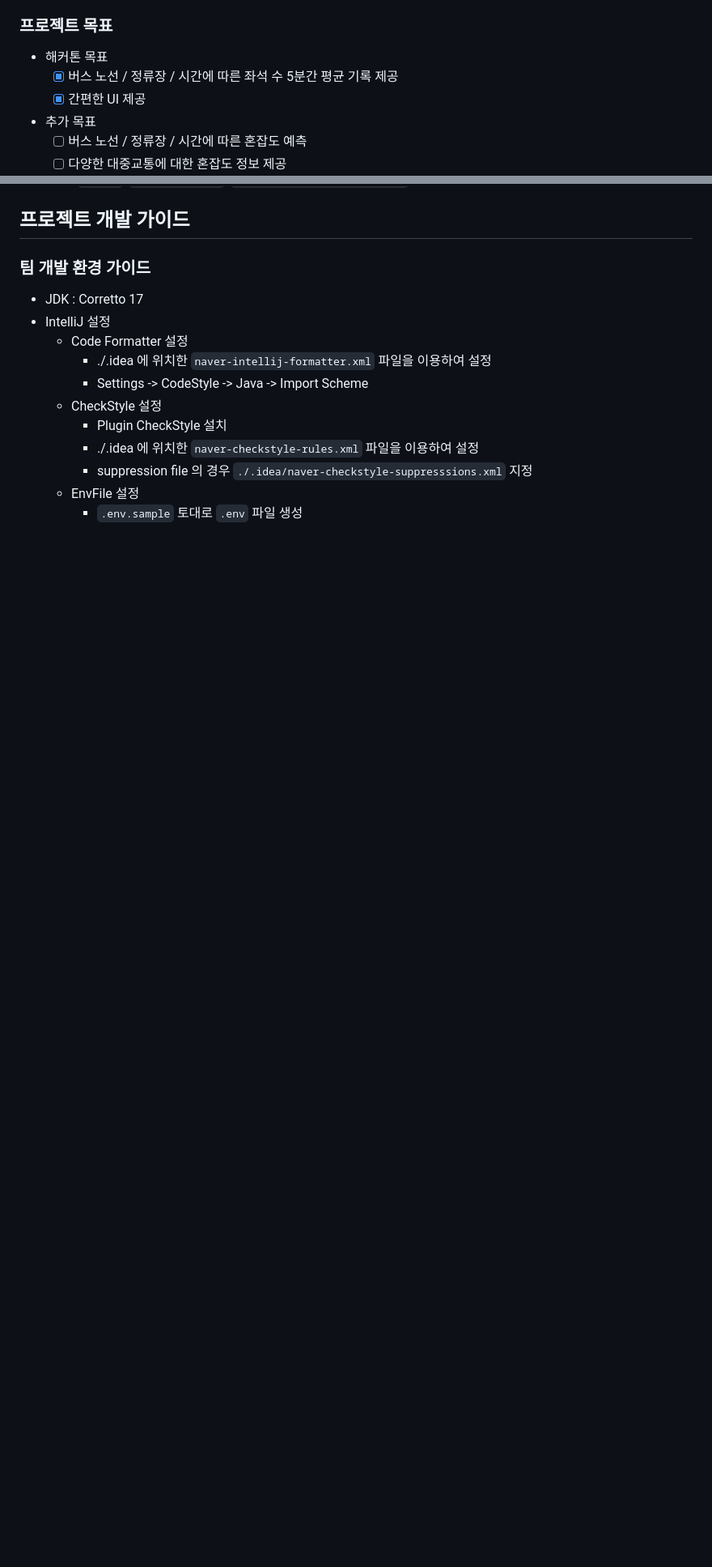
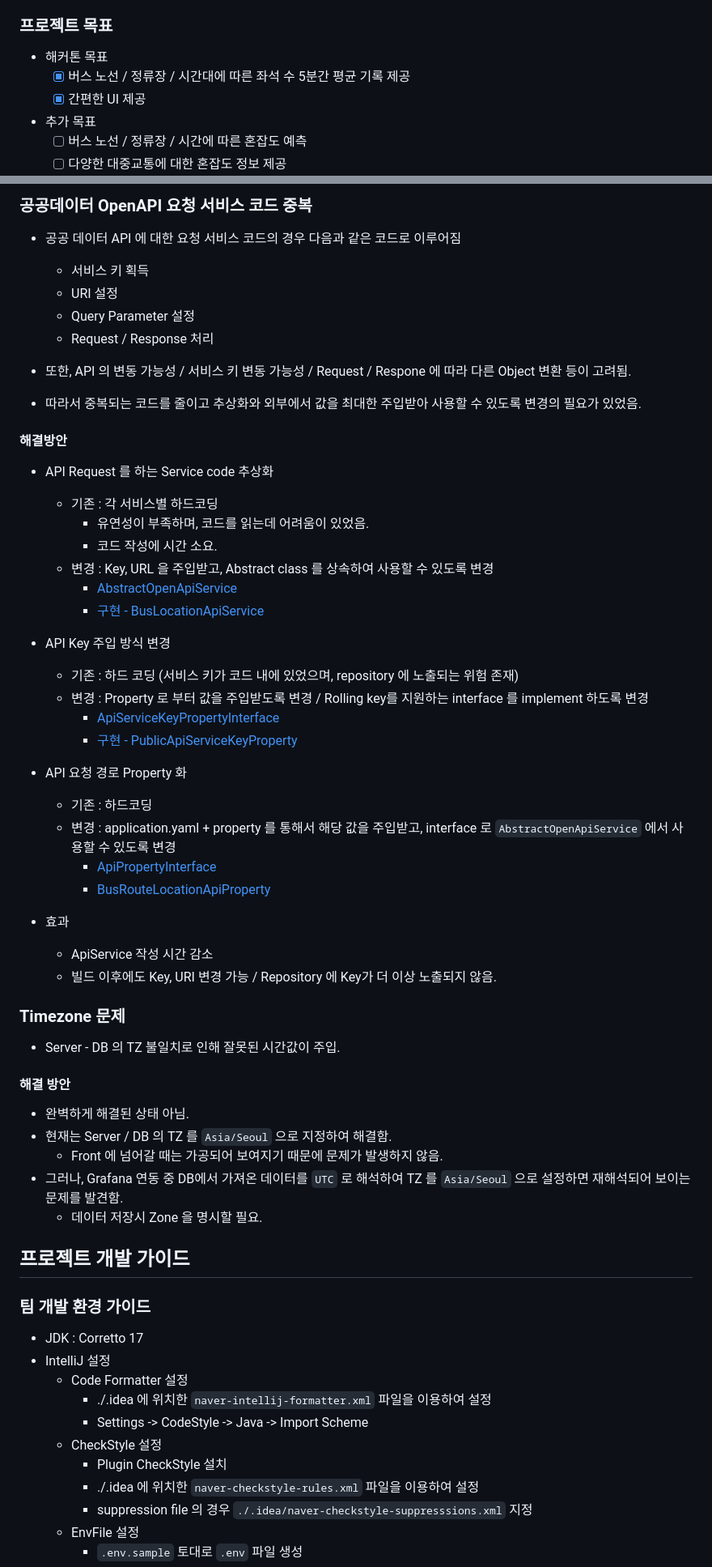
Before and after one commit to Kernel360/hackathon2-talkka, a Markdown page: README.md, 2 parts joined by grey strips. Shown at 81% size. Drawn GitHub-style; blank space fills up the shorter version.

Commit message:
Update README.md
문제 해결 추가

```diff
--- a/README.md
+++ b/README.md
@@ -36,7 +36,7 @@
 ### 프로젝트 목표
 
 - 해커톤 목표
-    - [x] 버스 노선 / 정류장 / 시간에 따른 좌석 수 5분간 평균 기록 제공
+    - [x] 버스 노선 / 정류장 / 시간대에 따른 좌석 수 5분간 평균 기록 제공
     - [x] 간편한 UI 제공
 - 추가 목표
     - [ ] 버스 노선 / 정류장 / 시간에 따른 혼잡도 예측
@@ -51,3 +72,51 @@
+### 공공데이터 OpenAPI 요청 서비스 코드 중복
+
+- 공공 데이터 API 에 대한 요청 서비스 코드의 경우 다음과 같은 코드로 이루어짐
+  - 서비스 키 획득
+  - URI 설정
+  - Query Parameter 설정
+  - Request / Response 처리
+
+- 또한, API 의 변동 가능성 / 서비스 키 변동 가능성 / Request / Respone 에 따라 다른 Object 변환 등이 고려됨.
+- 따라서 중복되는 코드를 줄이고 추상화와 외부에서 값을 최대한 주입받아 사용할 수 있도록 변경의 필요가 있었음.
+
+#### 해결방안
+
+- API Request 를 하는 Service code 추상화
+  - 기존 : 각 서비스별 하드코딩
+    - 유연성이 부족하며, 코드를 읽는데 어려움이 있었음.
+    - 코드 작성에 시간 소요.
+  - 변경 : Key, URL 을 주입받고, Abstract class 를 상속하여 사용할 수 있도록 변경
+    - [AbstractOpenApiService](https://github.com/Kernel360/hackathon2-talkka/blob/ce13609bd5ebd8e168c0a27a9cd76b5b363bdaa8/bus-seat/src/main/java/org/kernel360/busseat/openapi/service/AbstractOpenApiService.java)
+    - [구현 - BusLocationApiService](https://github.com/Kernel360/hackathon2-talkka/blob/ce13609bd5ebd8e168c0a27a9cd76b5b363bdaa8/bus-seat/src/main/java/org/kernel360/busseat/openapi/service/BusLocationApiService.java)
+
+- API Key 주입 방식 변경
+  - 기존 : 하드 코딩 (서비스 키가 코드 내에 있었으며, repository 에 노출되는 위험 존재)
+  - 변경 : Property 로 부터 값을 주입받도록 변경 / Rolling key를 지원하는 interface 를 implement 하도록 변경
+    - [ApiServiceKeyPropertyInterface](https://github.com/Kernel360/hackathon2-talkka/blob/ce13609bd5ebd8e168c0a27a9cd76b5b363bdaa8/bus-seat/src/main/java/org/kernel360/busseat/openapi/configuration/ApiServiceKeyPropertyInterface.java)
+    - [구현 - PublicApiServiceKeyProperty](https://github.com/Kernel360/hackathon2-talkka/blob/ce13609bd5ebd8e168c0a27a9cd76b5b363bdaa8/bus-seat/src/main/java/org/kernel360/busseat/openapi/configuration/PublicApiServiceKeyProperty.java)
+
+- API 요청 경로 Property 화
+  - 기존 : 하드코딩
+  - 변경 : application.yaml + property 를 통해서 해당 값을 주입받고, interface 로 `AbstractOpenApiService` 에서 사용할 수 있도록 변경
+    - [ApiPropertyInterface](https://github.com/Kernel360/hackathon2-talkka/blob/ce13609bd5ebd8e168c0a27a9cd76b5b363bdaa8/bus-seat/src/main/java/org/kernel360/busseat/openapi/configuration/ApiPropertyInterface.java)
+    - [BusRouteLocationApiProperty](https://github.com/Kernel360/hackathon2-talkka/blob/ce13609bd5ebd8e168c0a27a9cd76b5b363bdaa8/bus-seat/src/main/java/org/kernel360/busseat/openapi/configuration/BusRouteLocationApiProperty.java)
+
+- 효과
+  - ApiService 작성 시간 감소
+  - 빌드 이후에도 Key, URI 변경 가능 / Repository 에 Key가 더 이상 노출되지 않음.
+
+### Timezone 문제
+
+- Server - DB 의 TZ 불일치로 인해 잘못된 시간값이 주입.
+
+#### 해결 방안
+
+- 완벽하게 해결된 상태 아님.
+- 현재는 Server / DB 의 TZ 를 `Asia/Seoul` 으로 지정하여 해결함.
+  - Front 에 넘어갈 때는 가공되어 보여지기 때문에 문제가 발생하지 않음.
+- 그러나, Grafana 연동 중 DB에서 가져온 데이터를 `UTC` 로 해석하여 TZ 를 `Asia/Seoul` 으로 설정하면 재해석되어 보이는 문제를 발견함.
+  - 데이터 저장시 Zone 을 명시할 필요.
 
 ## 프로젝트 개발 가이드
 
```
Also changed, not shown: other parts of README.md (+70 -0 lines).
